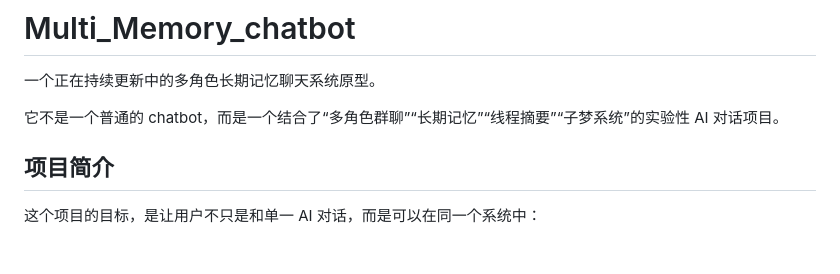
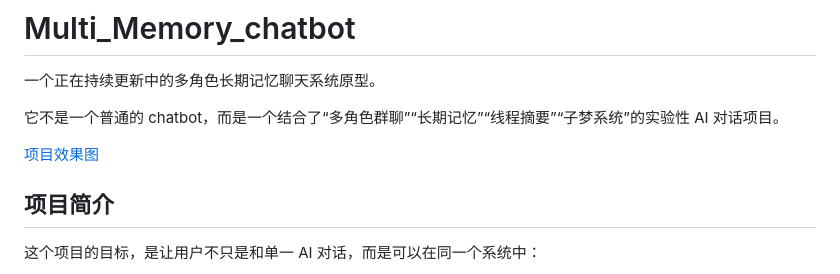
Before and after one commit to Wallfacer-DuanMu/Multi_Memory_chatbot, a Markdown page: README.md, the part around the change. Rendered like a GitHub page; blank space fills up the shorter version.

```diff
--- a/README.md
+++ b/README.md
@@ -3,6 +3,8 @@
 一个正在持续更新中的多角色长期记忆聊天系统原型。
 
 它不是一个普通的 chatbot，而是一个结合了“多角色群聊”“长期记忆”“线程摘要”“子梦系统”的实验性 AI 对话项目。
+
+[项目效果图](./会话效果展示.png)
 
 ## 项目简介
 
```
